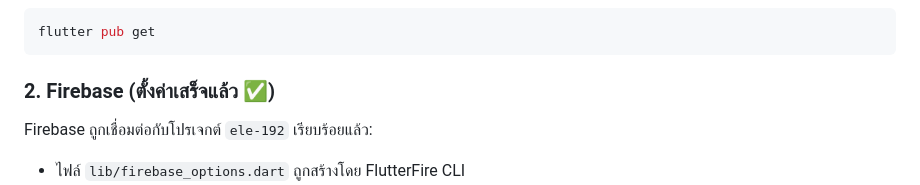
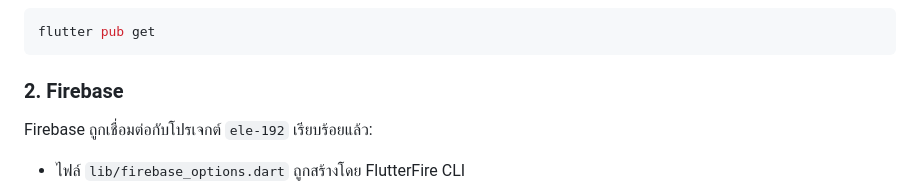
Before and after one commit to padidong/Final---66106337, a Markdown page: README.md, the part around the change. Rendered like a GitHub page.

````diff
--- a/README.md
+++ b/README.md
@@ -54,7 +54,7 @@ web/
 flutter pub get
 ```
 
-### 2. Firebase (ตั้งค่าเสร็จแล้ว ✅)
+### 2. Firebase
 
 Firebase ถูกเชื่อมต่อกับโปรเจกต์ `ele-192` เรียบร้อยแล้ว:
 - ไฟล์ `lib/firebase_options.dart` ถูกสร้างโดย FlutterFire CLI
````
